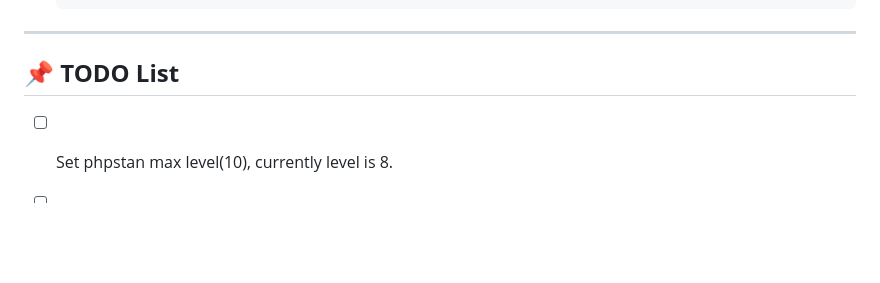
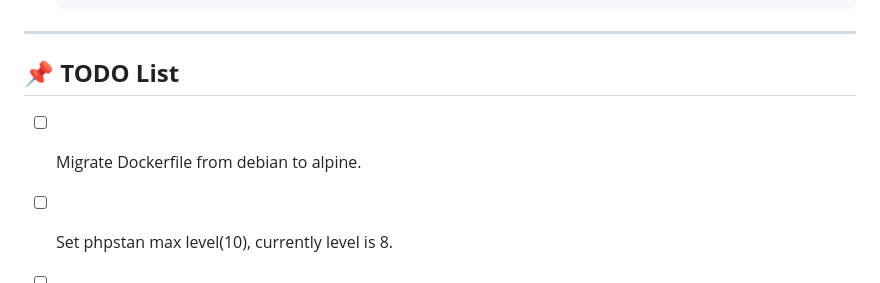
Before and after one commit to yanbrasiliano/starter-kit-laravue, a Markdown page: README.md, the part around the change. Drawn GitHub-style; blank space fills up the shorter version.

Commit message:
docs: add TODO item for migrating Dockerfile from debian to alpine

```diff
--- a/README.md
+++ b/README.md
@@ -174,6 +174,7 @@ Where:
 
 ## 📌 **TODO List**
 
+- [ ] Migrate Dockerfile from debian to alpine.
 - [ ] Set phpstan max level(10), currently level is 8.
 - [ ] Create a screen to display the logs on the frontend.
 - [ ] Create more unit and integration tests for the application features.
```
